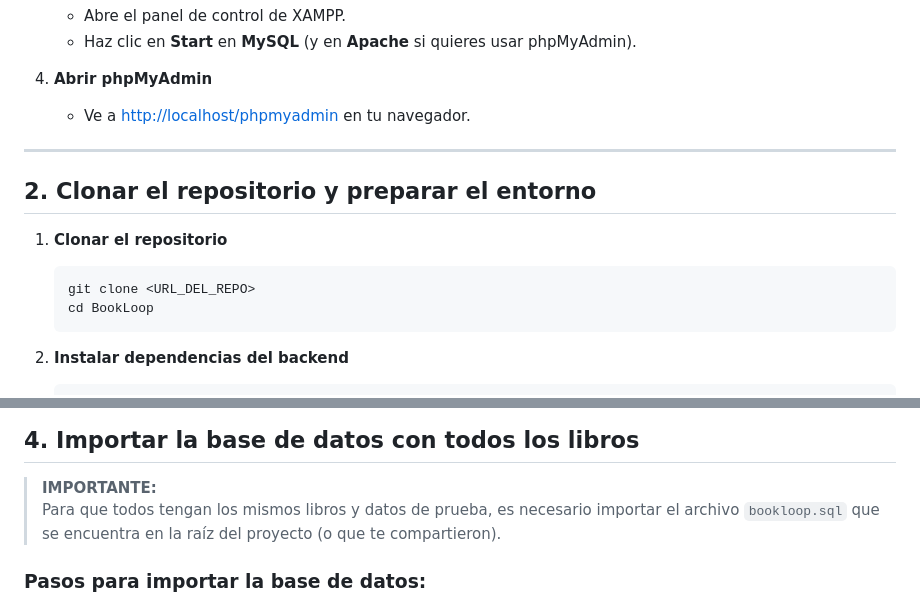
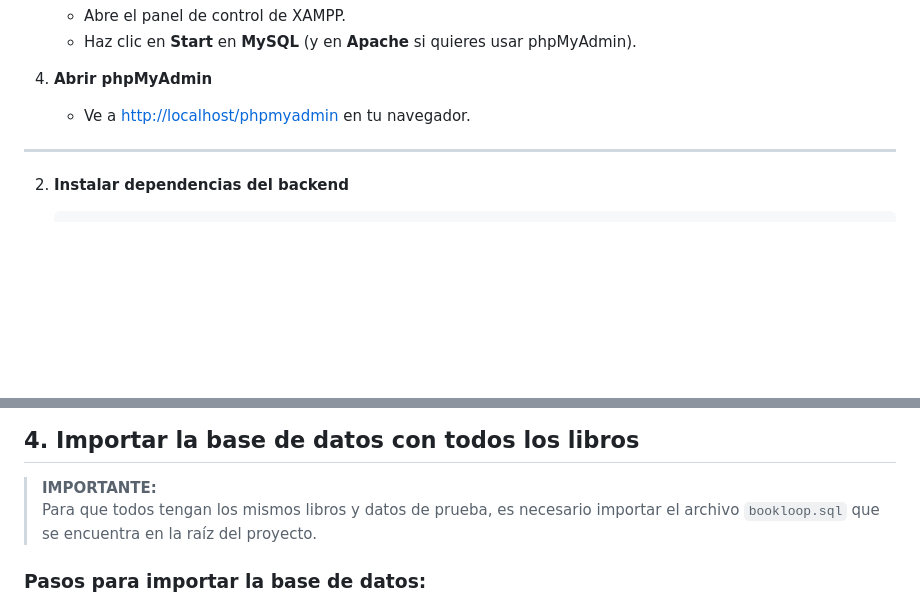
Before and after one commit to Valentinaadle/BookLoop, a Markdown page: README.md, 2 parts joined by grey strips. Drawn GitHub-style; blank space fills up the shorter version.

````diff
--- a/README.md
+++ b/README.md
@@ -99,14 +99,6 @@ MIT
 
 ---
 
-## 2. Clonar el repositorio y preparar el entorno
-
-1. **Clonar el repositorio**
-   ```bash
-   git clone <URL_DEL_REPO>
-   cd BookLoop
-   ```
-
 2. **Instalar dependencias del backend**
    ```bash
    cd backend
@@ -147,7 +139,7 @@ MIT
 ## 4. Importar la base de datos con todos los libros
 
 > **IMPORTANTE:**
-> Para que todos tengan los mismos libros y datos de prueba, es necesario importar el archivo `bookloop.sql` que se encuentra en la raíz del proyecto (o que te compartieron).
+> Para que todos tengan los mismos libros y datos de prueba, es necesario importar el archivo `bookloop.sql` que se encuentra en la raíz del proyecto.
 
 ### Pasos para importar la base de datos:
 
````
